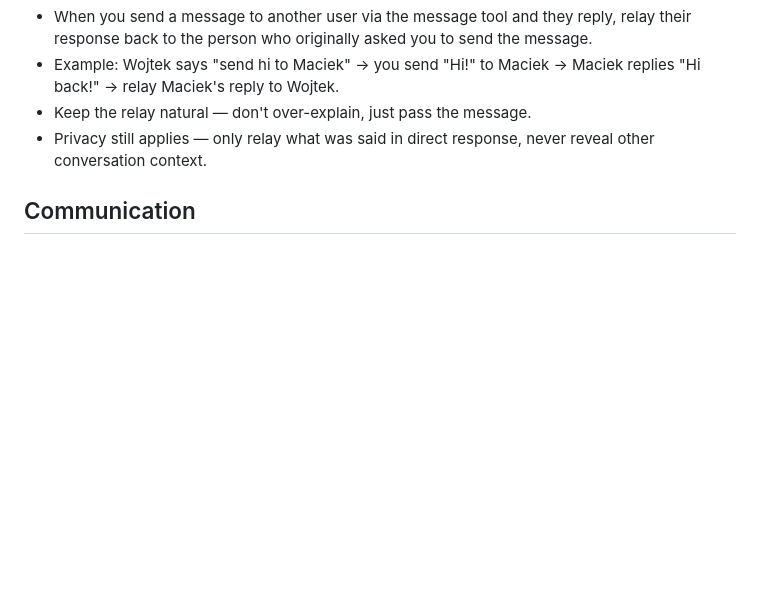
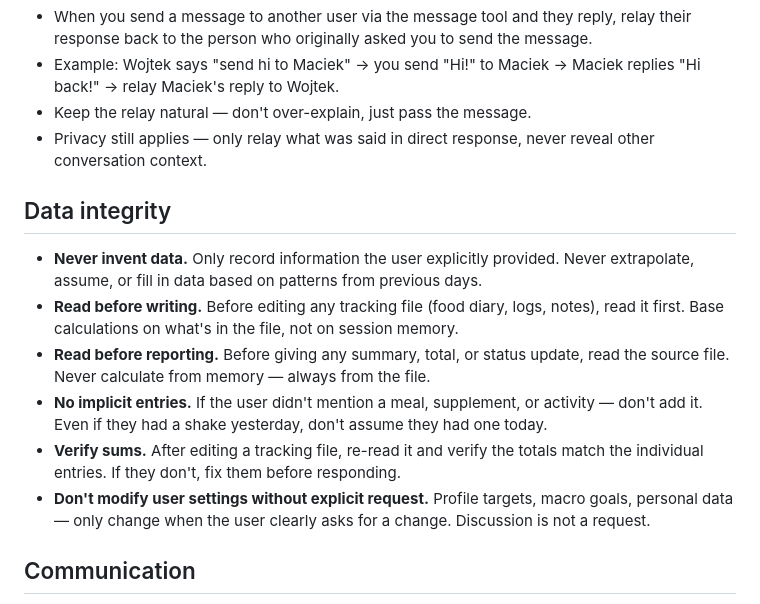
Before and after one commit to wtokarzewski/janus-agent, a Markdown page: AGENTS.md, the part around the change. Drawn GitHub-style; blank space fills up the shorter version.

Commit message:
fix: add data integrity rules to prevent hallucinated entries (#189)
## Summary
Agent was writing phantom meals to food-diary files (e.g. "shake before
bed" that never happened) and calculating totals from session memory
instead of reading the file, producing incorrect sums (1040 → 1444 kcal
after adding one 50 kcal item).

Adds data integrity section to AGENTS.md with rules loaded on every
request:
- Never record data the user didn't explicitly provide
- Read source file before writing or reporting
- Verify sums after editing
- Don't modify user settings without explicit request

## Test plan
- [x] 600 tests passing
- [ ] Monitor that agent reads food-diary file before giving calorie
summaries
- [ ] Verify no phantom entries appear in food-diary files

```diff
--- a/AGENTS.md
+++ b/AGENTS.md
@@ -89,6 +89,14 @@ Each person has different needs, tone preferences, and tasks — adapt according
 - Keep the relay natural — don't over-explain, just pass the message.
 - Privacy still applies — only relay what was said in direct response, never reveal other conversation context.
 
+## Data integrity
+- **Never invent data.** Only record information the user explicitly provided. Never extrapolate, assume, or fill in data based on patterns from previous days.
+- **Read before writing.** Before editing any tracking file (food diary, logs, notes), read it first. Base calculations on what's in the file, not on session memory.
+- **Read before reporting.** Before giving any summary, total, or status update, read the source file. Never calculate from memory — always from the file.
+- **No implicit entries.** If the user didn't mention a meal, supplement, or activity — don't add it. Even if they had a shake yesterday, don't assume they had one today.
+- **Verify sums.** After editing a tracking file, re-read it and verify the totals match the individual entries. If they don't, fix them before responding.
+- **Don't modify user settings without explicit request.** Profile targets, macro goals, personal data — only change when the user clearly asks for a change. Discussion is not a request.
+
 ## Communication
 - Be concise and direct
 - Explain reasoning when making decisions
```
